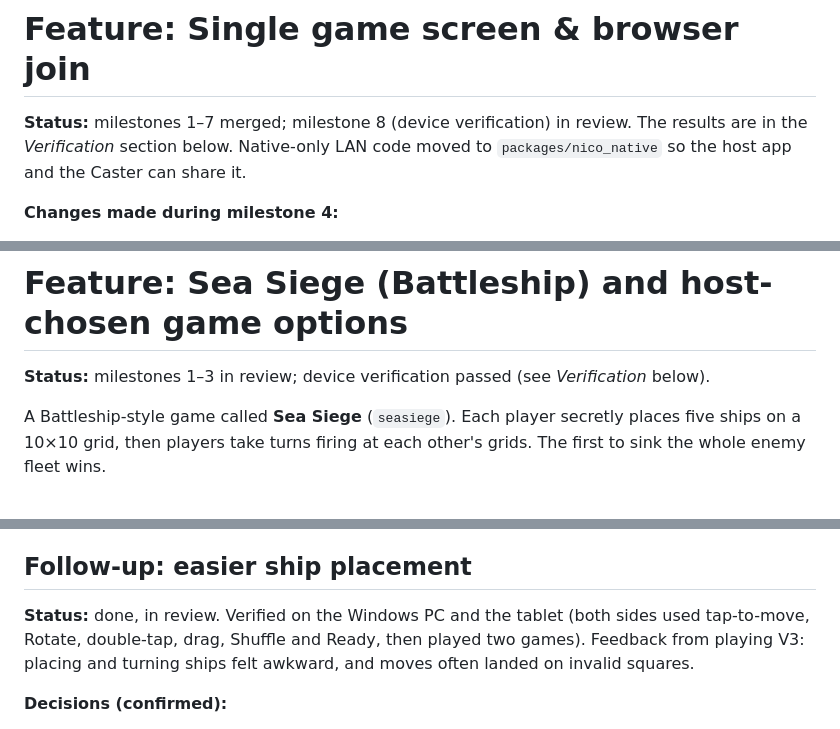
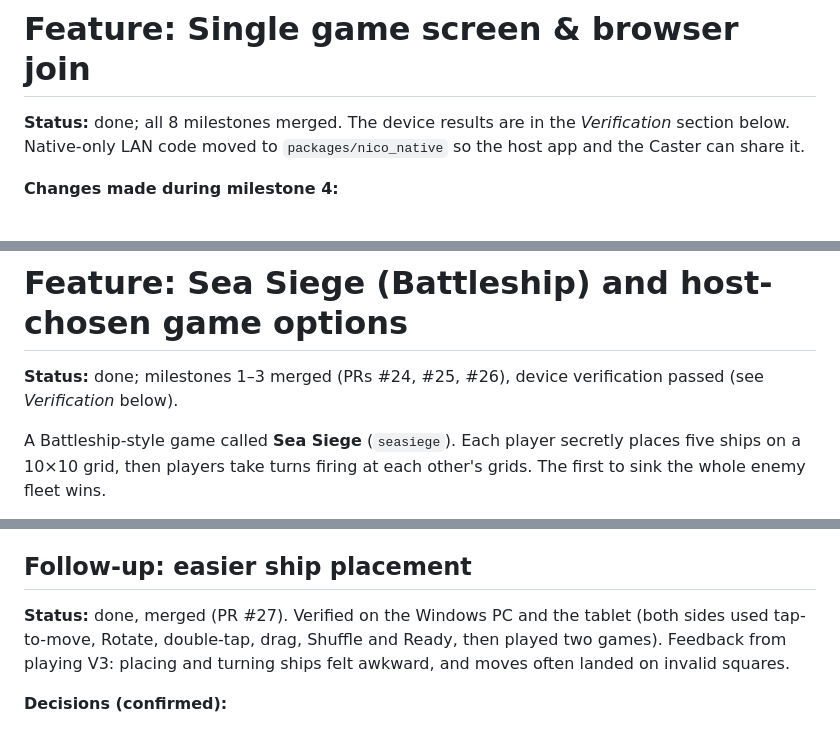
Before and after one commit to DaanJacobs97/nico-in-the-box, a Markdown page: PLAN.md, 3 parts joined by grey strips. GitHub-like rendering.

Commit message:
Mark the finished features as merged in PLAN.md
The Single game screen feature and the Sea Siege feature (with its
placement follow-up) still said "in review".

Co-Authored-By: Claude Opus 5.5 <noreply@anthropic.com>

```diff
--- a/PLAN.md
+++ b/PLAN.md
@@ -196,9 +196,8 @@ animations beyond the basics.
 
 # Feature: Single game screen & browser join
 
-**Status:** milestones 1–7 merged; milestone 8 (device verification) in review. The results are in the
-*Verification* section below. Native-only LAN code moved to `packages/nico_native` so the host app and the Caster
-can share it.
+**Status:** done; all 8 milestones merged. The device results are in the *Verification* section below. Native-only LAN code
+moved to `packages/nico_native` so the host app and the Caster can share it.
 
 **Changes made during milestone 4:**
 - **One 3-way choice instead of two.** The host picks "Where is the shared screen?": *This device*, *A browser* or
@@ -499,7 +498,8 @@ tablet browsers.
 
 # Feature: Sea Siege (Battleship) and host-chosen game options
 
-**Status:** milestones 1–3 in review; device verification passed (see *Verification* below).
+**Status:** done; milestones 1–3 merged (PRs #24, #25, #26), device verification passed (see *Verification*
+below).
 
 A Battleship-style game called **Sea Siege** (`seasiege`). Each player secretly places five ships on a 10×10 grid,
 then players take turns firing at each other's grids. The first to sink the whole enemy fleet wins.
@@ -624,7 +624,7 @@ window, so the *Create room* tap missed. The test's tap helper now scrolls its t
 
 ## Follow-up: easier ship placement
 
-**Status:** done, in review. Verified on the Windows PC and the tablet (both sides used tap-to-move, Rotate,
+**Status:** done, merged (PR #27). Verified on the Windows PC and the tablet (both sides used tap-to-move, Rotate,
 double-tap, drag, Shuffle and Ready, then played two games). Feedback from playing V3: placing and turning ships felt awkward, and moves often landed
 on invalid squares.
 
```
